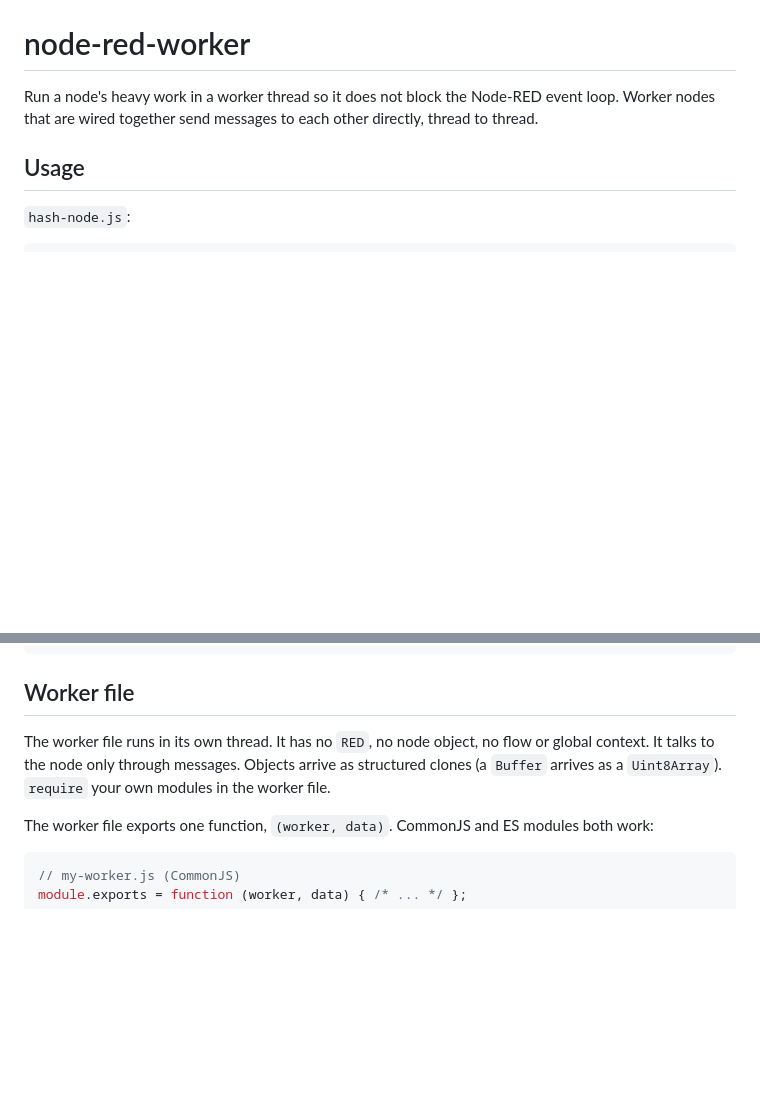
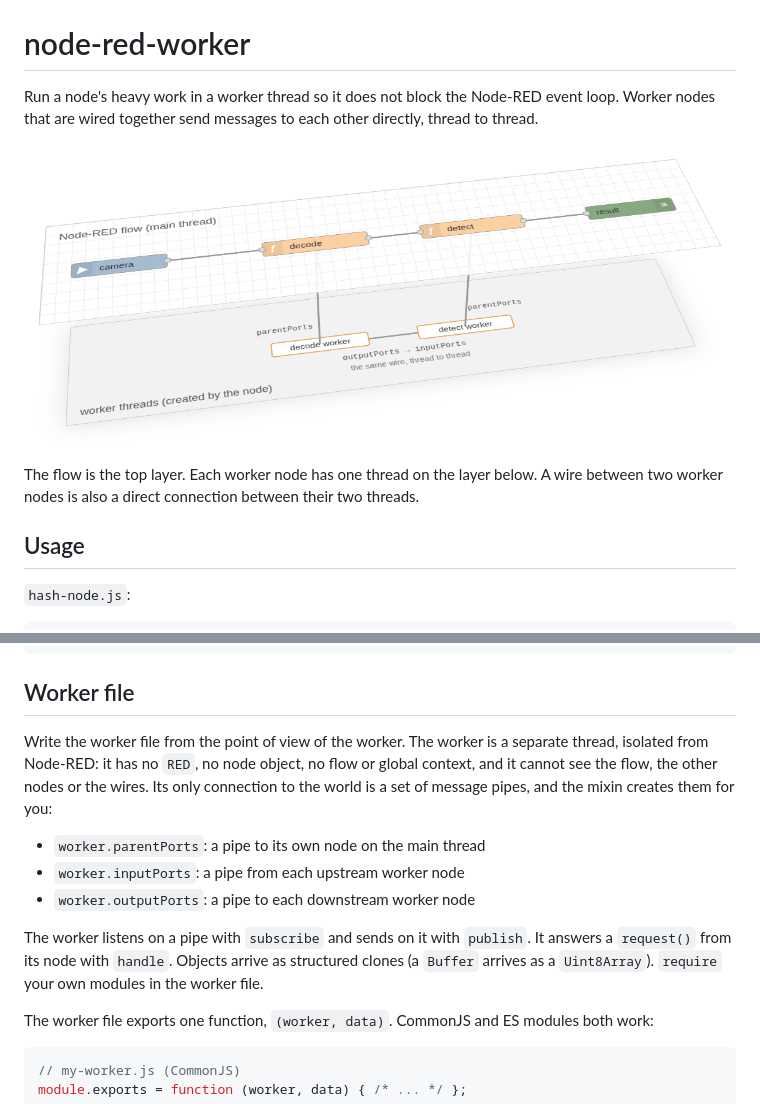
Before and after one commit to UpDownMe733/node-red-utils, a Markdown page: node-red-worker/README.md, 2 parts joined by grey strips. Drawn GitHub-style; pictures changed too: images/worker-pipes.png (added); blank space fills up the shorter version.

Commit message:
Worker README: add the picture of the flow layer above the worker threads, and tell the reader to write the worker file from the point of view of the worker

```diff
--- a/node-red-worker/README.md
+++ b/node-red-worker/README.md
@@ -1,6 +1,10 @@
 # node-red-worker
 
 Run a node's heavy work in a worker thread so it does not block the Node-RED event loop. Worker nodes that are wired together send messages to each other directly, thread to thread.
+
+![Top layer: the Node-RED flow camera, decode, detect, result. Bottom layer: a worker thread for decode and for detect, each joined to its node by parentPorts, and joined to each other by outputPorts to inputPorts, under the wire between the two nodes](../images/worker-pipes.png)
+
+The flow is the top layer. Each worker node has one thread on the layer below. A wire between two worker nodes is also a direct connection between their two threads.
 
 ## Usage
 
@@ -135,7 +139,13 @@ worker.subscribe('progress', (p) => thisNode.status({ text: `${p} %` }));
 
 ## Worker file
 
-The worker file runs in its own thread. It has no `RED`, no node object, no flow or global context. It talks to the node only through messages. Objects arrive as structured clones (a `Buffer` arrives as a `Uint8Array`). `require` your own modules in the worker file.
+Write the worker file from the point of view of the worker. The worker is a separate thread, isolated from Node-RED: it has no `RED`, no node object, no flow or global context, and it cannot see the flow, the other nodes or the wires. Its only connection to the world is a set of message pipes, and the mixin creates them for you:
+
+- `worker.parentPorts`: a pipe to its own node on the main thread
+- `worker.inputPorts`: a pipe from each upstream worker node
+- `worker.outputPorts`: a pipe to each downstream worker node
+
+The worker listens on a pipe with `subscribe` and sends on it with `publish`. It answers a `request()` from its node with `handle`. Objects arrive as structured clones (a `Buffer` arrives as a `Uint8Array`). `require` your own modules in the worker file.
 
 The worker file exports one function, `(worker, data)`. CommonJS and ES modules both work:
 
```
